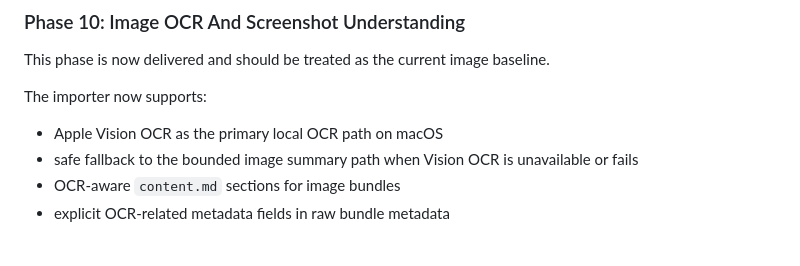
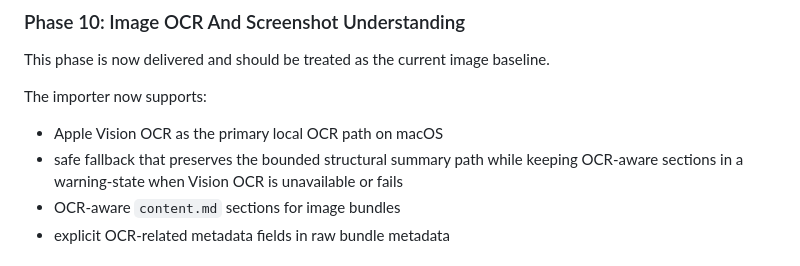
Before and after one commit to tonytien1980/Infinite_Lore, a Markdown page: docs/2026-04-08-execution-roadmap.md, the part around the change. Rendered like a GitHub page.

Commit message:
docs: tighten image ocr fallback wording

```diff
--- a/docs/2026-04-08-execution-roadmap.md
+++ b/docs/2026-04-08-execution-roadmap.md
@@ -340,7 +340,7 @@ This phase is now delivered and should be treated as the current image baseline.
 The importer now supports:
 
 - Apple Vision OCR as the primary local OCR path on macOS
-- safe fallback to the bounded image summary path when Vision OCR is unavailable or fails
+- safe fallback that preserves the bounded structural summary path while keeping OCR-aware sections in a warning-state when Vision OCR is unavailable or fails
 - OCR-aware `content.md` sections for image bundles
 - explicit OCR-related metadata fields in raw bundle metadata
 
```
Also changed, not shown: 00_System/Workflow Guide.md (+1 -1 lines), docs/2026-04-10-image-ocr-screenshot-understanding-spec.md (+1 -1 lines).
